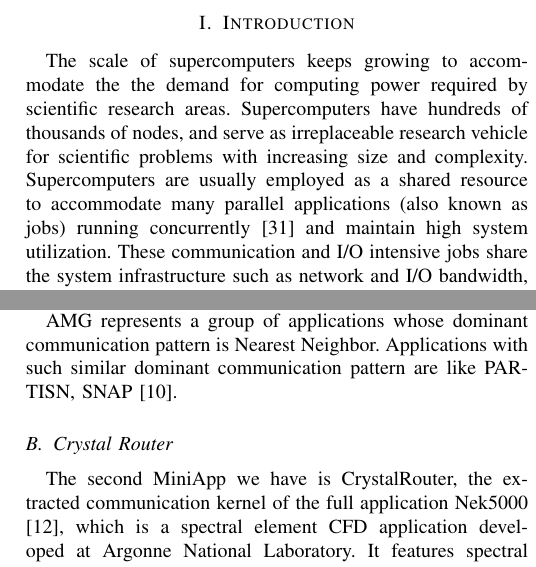
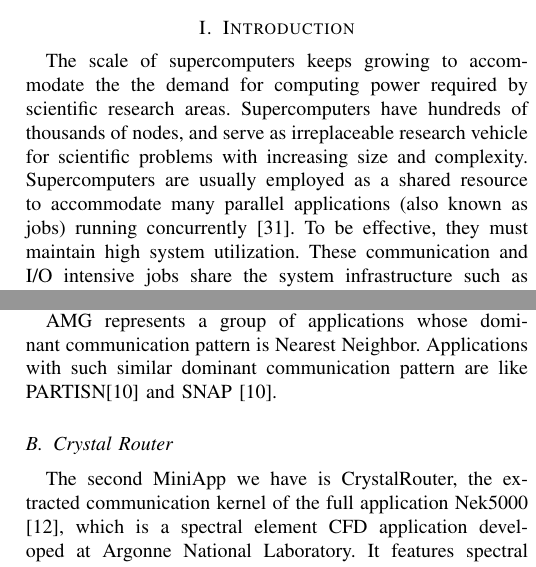
Before and after one commit to yangxuserene/paperdraft, a LaTeX paper (submission.tex): two parts of the columns of pages 1 and 3 of 10, joined at a grey line, cut so that both start at the same text. Compiled offline with pdfLaTeX.

Commit message:
minor chage to some citations

```diff
--- a/submission.tex
+++ b/submission.tex
@@ -64,7 +64,7 @@ Network contention between concurrently running jobs on HPC system is one of the
 \section{Introduction}
 \label{sec: intro}
 
-The scale of supercomputers keeps growing to accommodate the the demand for computing power required by scientific research areas. Supercomputers have hundreds of thousands of nodes, and serve as irreplaceable research vehicle for scientific problems with increasing size and complexity. Supercomputers are usually employed as a shared resource to accommodate many parallel applications (also known as jobs) running concurrently \cite{zhou-ipdps} and maintain high system utilization. These communication and I/O intensive jobs share the system infrastructure such as network and I/O bandwidth, and inevitably there is contention over these shared resources. As supercomputers continue to evolve, these shared resources are increasingly the bottleneck for performance.
+The scale of supercomputers keeps growing to accommodate the the demand for computing power required by scientific research areas. Supercomputers have hundreds of thousands of nodes, and serve as irreplaceable research vehicle for scientific problems with increasing size and complexity. Supercomputers are usually employed as a shared resource to accommodate many parallel applications (also known as jobs) running concurrently \cite{zhou-ipdps}. To be effective, they must maintain high system utilization. These communication and I/O intensive jobs share the system infrastructure such as network and I/O bandwidth, and inevitably there is contention over these shared resources. As supercomputers continue to evolve, these shared resources are increasingly the bottleneck for performance.
 
 
 \begin{figure}[h!]
@@ -150,7 +150,7 @@ Figure \ref{fig: amg communication topology} shows the communication topology of
 
 Figure \ref{fig: amg data trans} shows the amount of data each rank transferred in AMG. The red line shows the amount of data sent by each rank, the blue line shows the amount of received data. The data transferring of each rank is between 7MB to 16MB.
 
-AMG represents a group of applications whose dominant communication pattern is Nearest Neighbor. Applications with such similar dominant communication pattern are like PARTISN, SNAP \cite{designforwardwebpage}.
+AMG represents a group of applications whose dominant communication pattern is Nearest Neighbor. Applications with such similar dominant communication pattern are like PARTISN\cite{designforwardwebpage} and SNAP \cite{designforwardwebpage}.
 
 
 \subsection{Crystal Router}
```
Also changed, not shown: submission.pdf, submission.tex (2 more changed lines).
